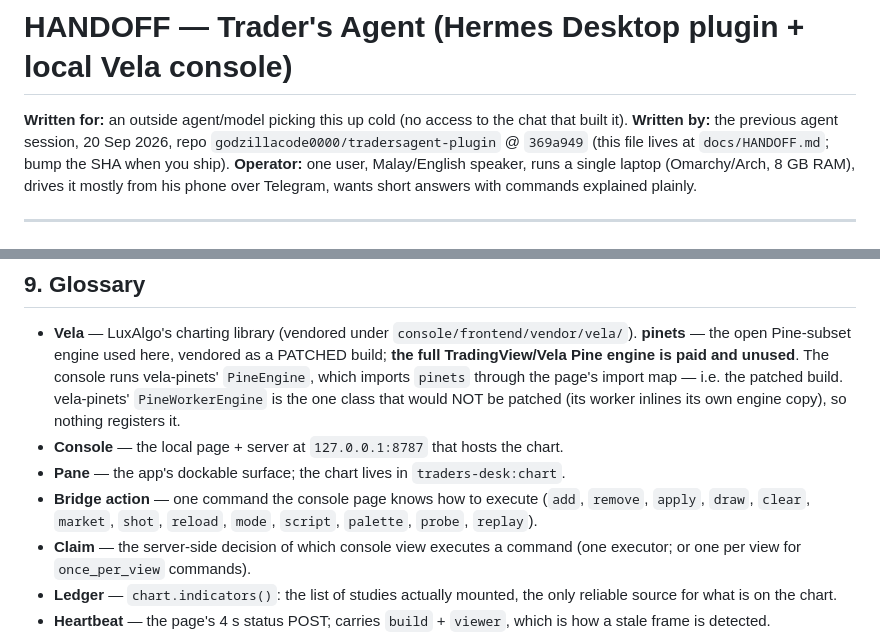
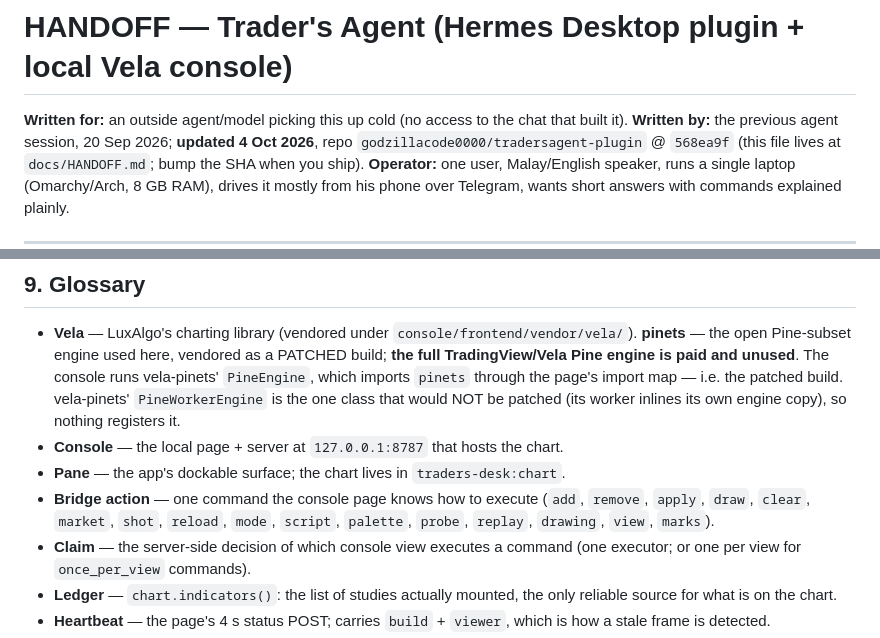
Before and after one commit to godzillacode0000/tradersagent-plugin, a Markdown page: docs/HANDOFF.md, 2 parts joined by grey strips. GitHub-like rendering.

```diff
--- a/docs/HANDOFF.md
+++ b/docs/HANDOFF.md
@@ -1,7 +1,7 @@
 # HANDOFF — Trader's Agent (Hermes Desktop plugin + local Vela console)
 
 **Written for:** an outside agent/model picking this up cold (no access to the chat that built it).
-**Written by:** the previous agent session, 20 Sep 2026, repo `godzillacode0000/tradersagent-plugin` @ `369a949` (this file lives at `docs/HANDOFF.md`; bump the SHA when you ship).
+**Written by:** the previous agent session, 20 Sep 2026; **updated 4 Oct 2026**, repo `godzillacode0000/tradersagent-plugin` @ `568ea9f` (this file lives at `docs/HANDOFF.md`; bump the SHA when you ship).
 **Operator:** one user, Malay/English speaker, runs a single laptop (Omarchy/Arch, 8 GB RAM), drives it
 mostly from his phone over Telegram, wants short answers with commands explained plainly.
 
@@ -357,7 +363,8 @@ page's action list in the backend; assume a clean API return means the chart cha
 - **Console** — the local page + server at `127.0.0.1:8787` that hosts the chart.
 - **Pane** — the app's dockable surface; the chart lives in `traders-desk:chart`.
 - **Bridge action** — one command the console page knows how to execute (`add`, `remove`, `apply`, `draw`,
-  `clear`, `market`, `shot`, `reload`, `mode`, `script`, `palette`, `probe`, `replay`).
+  `clear`, `market`, `shot`, `reload`, `mode`, `script`, `palette`, `probe`, `replay`, `drawing`, `view`,
+  `marks`).
 - **Claim** — the server-side decision of which console view executes a command (one executor; or one per
   view for `once_per_view` commands).
 - **Ledger** — `chart.indicators()`: the list of studies actually mounted, the only reliable source for
```
Also changed, not shown: other parts of docs/HANDOFF.md (+19 -13 lines).
